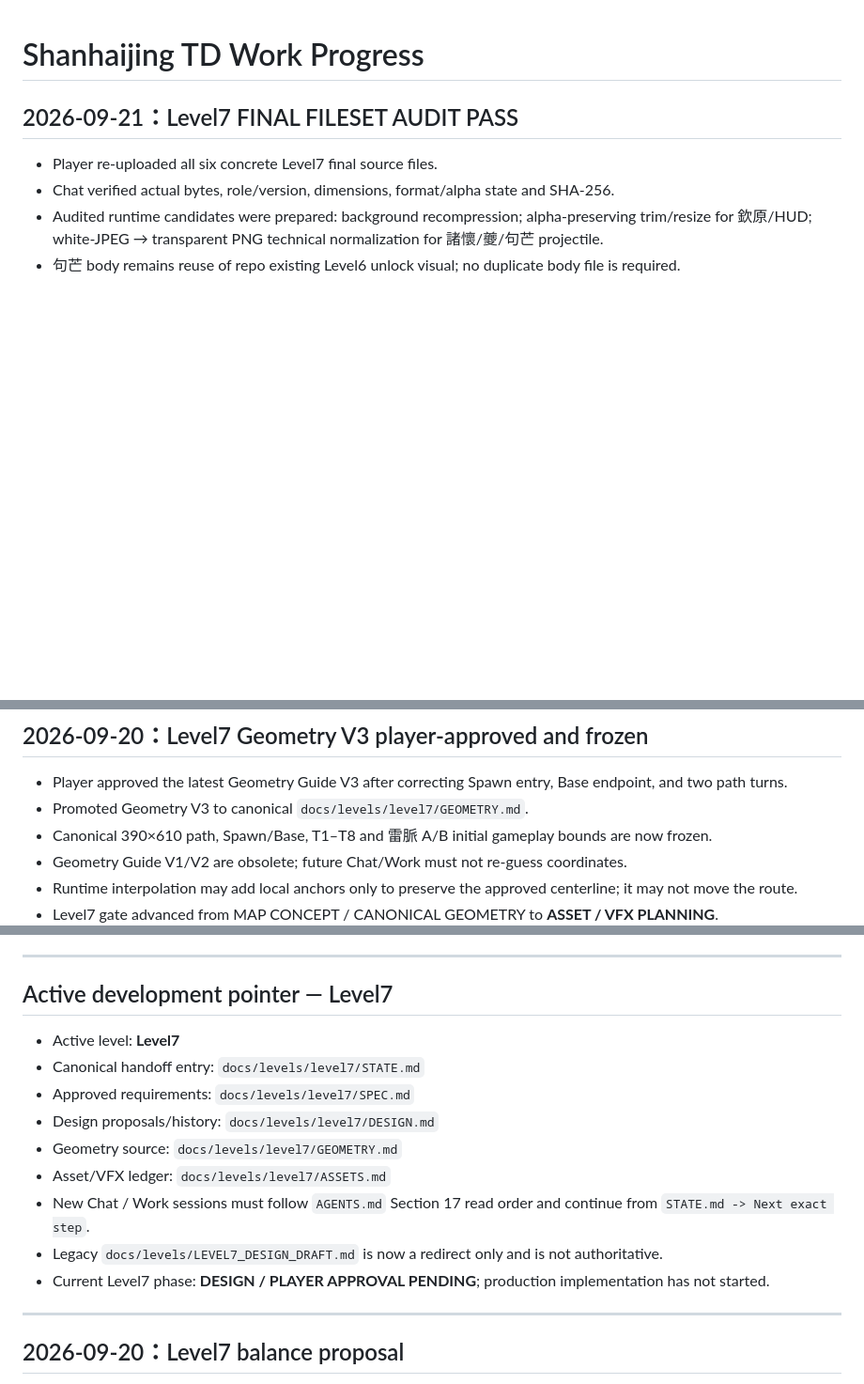
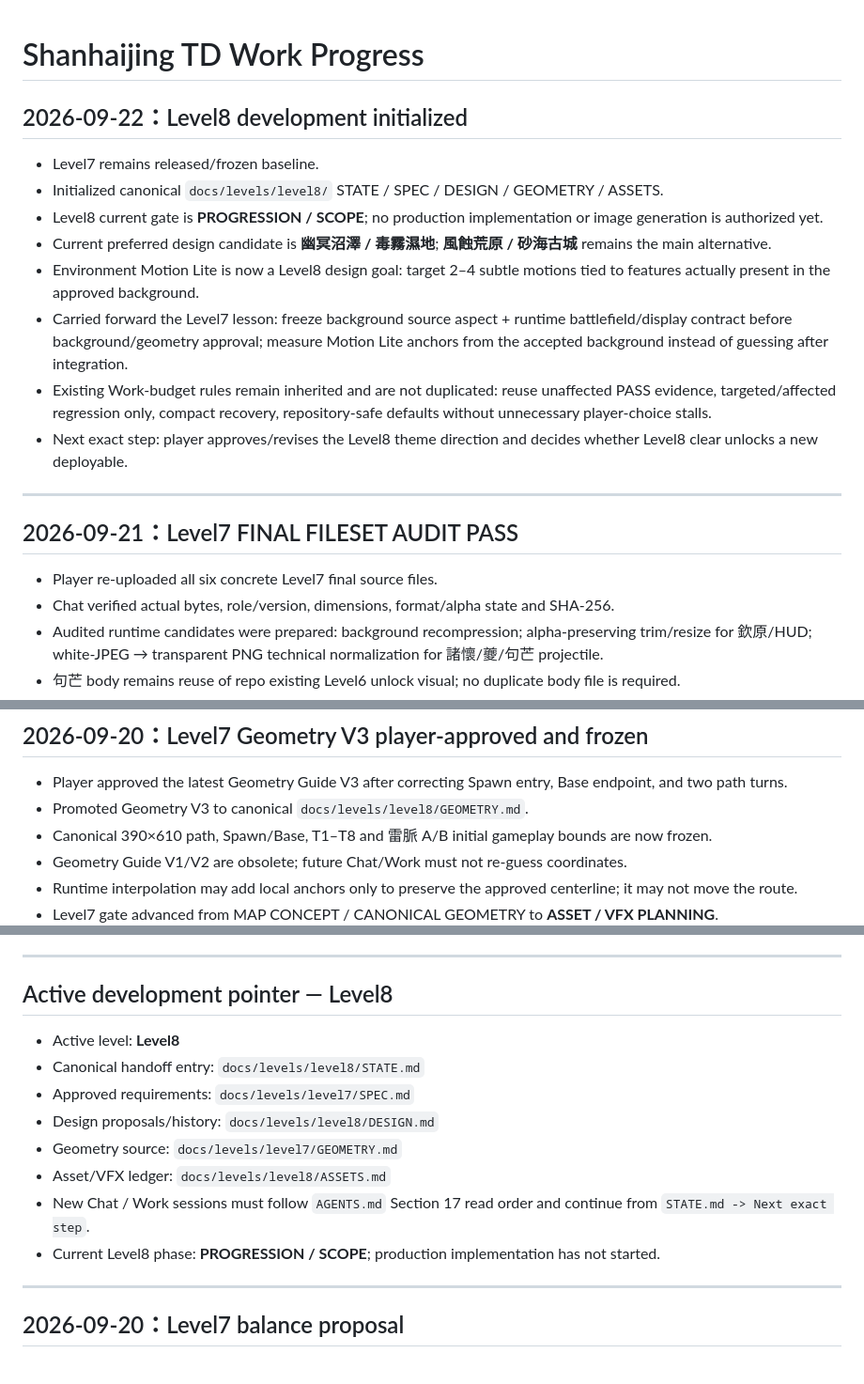
Before and after one commit to Hansen0318/shanhaijing-td, a Markdown page: docs/WORK_PROGRESS.md, 3 parts joined by grey strips. Shown at 94% size. Rendered like a GitHub page; blank space fills up the shorter version.

Commit message:
docs: move active development pointer to Level8

```diff
--- a/docs/WORK_PROGRESS.md
+++ b/docs/WORK_PROGRESS.md
@@ -1,4 +1,18 @@
 # Shanhaijing TD Work Progress
+
+## 2026-09-22：Level8 development initialized
+
+- Level7 remains released/frozen baseline.
+- Initialized canonical `docs/levels/level8/` STATE / SPEC / DESIGN / GEOMETRY / ASSETS.
+- Level8 current gate is **PROGRESSION / SCOPE**; no production implementation or image generation is authorized yet.
+- Current preferred design candidate is **幽冥沼澤 / 毒霧濕地**; **風蝕荒原 / 砂海古城** remains the main alternative.
+- Environment Motion Lite is now a Level8 design goal: target 2–4 subtle motions tied to features actually present in the approved background.
+- Carried forward the Level7 lesson: freeze background source aspect + runtime battlefield/display contract before background/geometry approval; measure Motion Lite anchors from the accepted background instead of guessing after integration.
+- Existing Work-budget rules remain inherited and are not duplicated: reuse unaffected PASS evidence, targeted/affected regression only, compact recovery, repository-safe defaults without unnecessary player-choice stalls.
+- Next exact step: player approves/revises the Level8 theme direction and decides whether Level8 clear unlocks a new deployable.
+
+---
+
 
 ## 2026-09-21：Level7 FINAL FILESET AUDIT PASS
 
@@ -128,7 +142,7 @@
 ## 2026-09-20：Level7 Geometry V3 player-approved and frozen
 
 - Player approved the latest Geometry Guide V3 after correcting Spawn entry, Base endpoint, and two path turns.
-- Promoted Geometry V3 to canonical `docs/levels/level7/GEOMETRY.md`.
+- Promoted Geometry V3 to canonical `docs/levels/level8/GEOMETRY.md`.
 - Canonical 390×610 path, Spawn/Base, T1–T8 and 雷脈 A/B initial gameplay bounds are now frozen.
 - Geometry Guide V1/V2 are obsolete; future Chat/Work must not re-guess coordinates.
 - Runtime interpolation may add local anchors only to preserve the approved centerline; it may not move the route.
@@ -226,17 +240,16 @@
 
 ---
 
-## Active development pointer — Level7
+## Active development pointer — Level8
 
-- Active level: **Level7**
-- Canonical handoff entry: `docs/levels/level7/STATE.md`
+- Active level: **Level8**
+- Canonical handoff entry: `docs/levels/level8/STATE.md`
 - Approved requirements: `docs/levels/level7/SPEC.md`
-- Design proposals/history: `docs/levels/level7/DESIGN.md`
+- Design proposals/history: `docs/levels/level8/DESIGN.md`
 - Geometry source: `docs/levels/level7/GEOMETRY.md`
-- Asset/VFX ledger: `docs/levels/level7/ASSETS.md`
+- Asset/VFX ledger: `docs/levels/level8/ASSETS.md`
 - New Chat / Work sessions must follow `AGENTS.md` Section 17 read order and continue from `STATE.md -> Next exact step`.
-- Legacy `docs/levels/LEVEL7_DESIGN_DRAFT.md` is now a redirect only and is not authoritative.
-- Current Level7 phase: **DESIGN / PLAYER APPROVAL PENDING**; production implementation has not started.
+- Current Level8 phase: **PROGRESSION / SCOPE**; production implementation has not started.
 
 ---
 
```
Also changed, not shown: other parts of docs/WORK_PROGRESS.md (+1 -1 lines).
